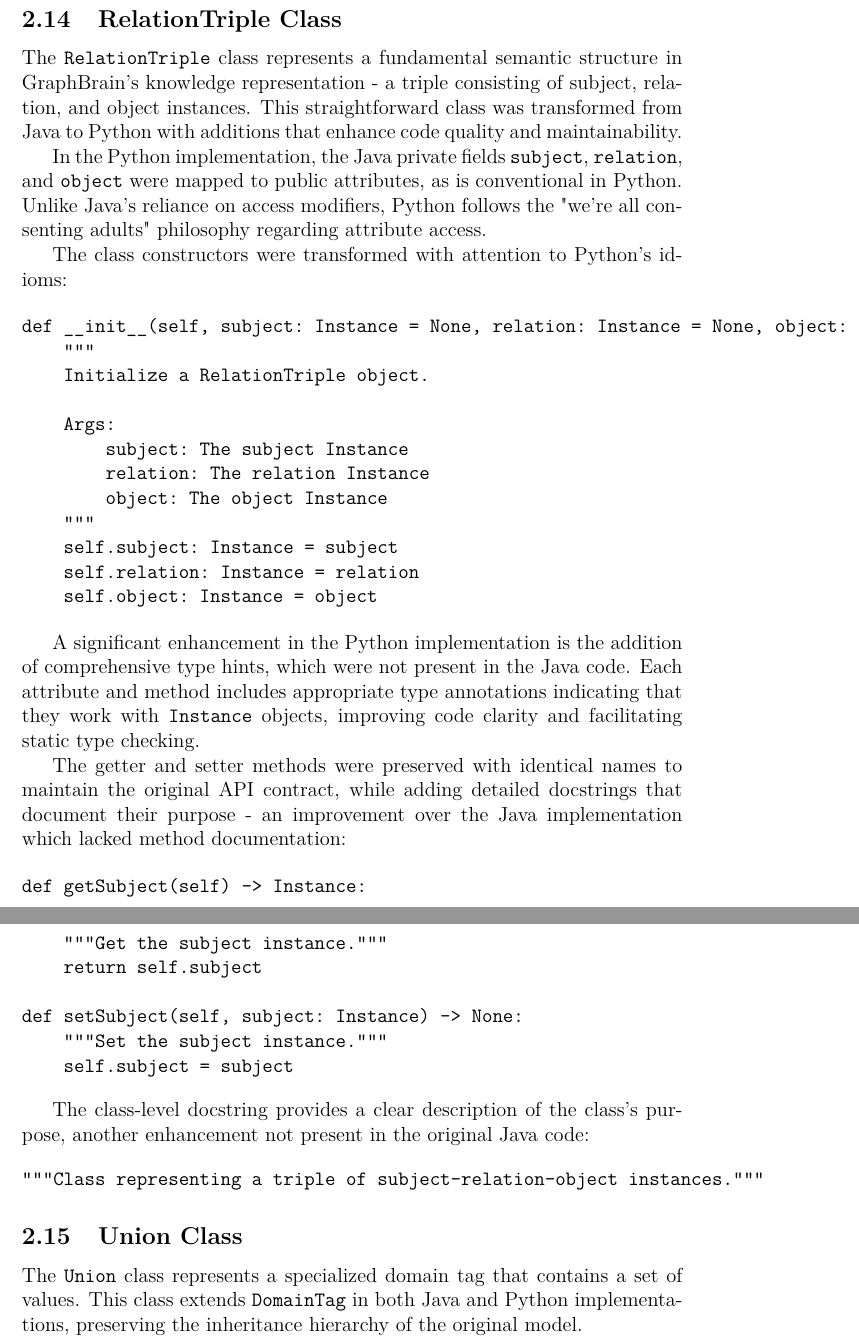
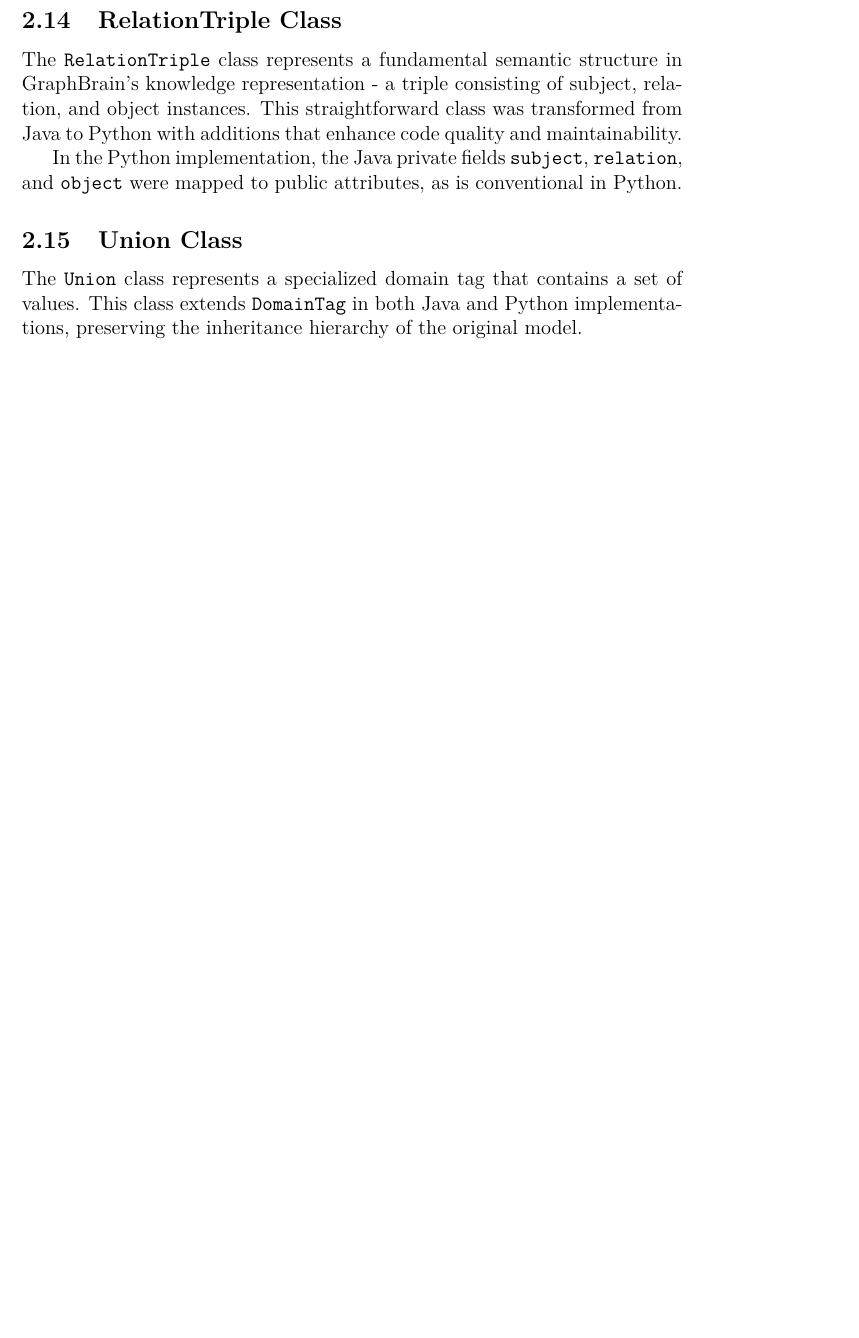
Before and after one commit to Fonty02/FOAI, a LaTeX problem sheet (Assignment3/report/main.tex): two parts of pages 10 and 11 of 20 before the commit and part of page 9 of 17 after it, the two joined at a grey line, cut so that both start at the same text, the shorter picture padded with empty space. The pictures show the PDF file Assignment3/report/main.pdf that the author committed with the source.

Commit message:
piccole correzioni e veriche

```diff
--- a/Assignment3/report/main.tex
+++ b/Assignment3/report/main.tex
@@ -160,23 +159,5 @@ The transformation of the \texttt{RelationshipSte} class to \texttt{Relationship
 
 In the Python implementation, the Java private fields \texttt{name}, \texttt{inverse}, \texttt{symmetric}, \texttt{attributes}, and \texttt{relationships} were mapped to public attributes, following Python's convention of relying on naming conventions rather than access modifiers. The constructor logic was preserved in the \texttt{\_\_init\_\_} method, initializing all attributes with their corresponding parameters.
 
-A notable improvement in the Python implementation was the addition of comprehensive docstring documentation, enhancing code readability and maintainability:
-
-\begin{verbatim}
-def getSubj_Objs(self, subject: str) -> List[str]:
-    """
-    Returns a list of objects related to the given subject.
-
-    Args:
-        subject: The subject to find related objects for
-
-    Returns:
-        A list of objects related to the subject
-    """
-\end{verbatim}
 
 The relationship retrieval methods (\texttt{getSubjects()}, \texttt{getObjects()}, \texttt{getSubj\_Objs()}, and \texttt{getObj\_Subjs()}) were implemented with equivalent functionality as their Java counterparts. The Python implementation maintained the same sorting logic for collections and list operations to provide consistent behavior.
-
-Type hints were added throughout the Python code to improve code clarity and assist with static type checking:
-
-\begin{verbatim}
@@ -189,54 +164,11 @@ def __init__(self, name: str, inverse: str, symmetric: bool, attributes: List[At
-\end{verbatim}
 
 
 \subsection{RelationTriple Class}
 The \texttt{RelationTriple} class represents a fundamental semantic structure in GraphBrain's knowledge representation - a triple consisting of subject, relation, and object instances. This straightforward class was transformed from Java to Python with additions that enhance code quality and maintainability.
 
-In the Python implementation, the Java private fields \texttt{subject}, \texttt{relation}, and \texttt{object} were mapped to public attributes, as is conventional in Python. Unlike Java's reliance on access modifiers, Python follows the "we're all consenting adults" philosophy regarding attribute access.
-
-The class constructors were transformed with attention to Python's idioms:
-
-\begin{verbatim}
-def __init__(self, subject: Instance = None, relation: Instance = None, object: Instance = None):
-    """
-    Initialize a RelationTriple object.
-
-    Args:
-        subject: The subject Instance
-        relation: The relation Instance
-        object: The object Instance
-    """
-    self.subject: Instance = subject
-    self.relation: Instance = relation
-    self.object: Instance = object
-\end{verbatim}
-
-A significant enhancement in the Python implementation is the addition of comprehensive type hints, which were not present in the Java code. Each attribute and method includes appropriate type annotations indicating that they work with \texttt{Instance} objects, improving code clarity and facilitating static type checking.
-
-The getter and setter methods were preserved with identical names to maintain the original API contract, while adding detailed docstrings that document their purpose - an improvement over the Java implementation which lacked method documentation:
-
-\begin{verbatim}
-def getSubject(self) -> Instance:
-    """Get the subject instance."""
-    return self.subject
-
-def setSubject(self, subject: Instance) -> None:
-    """Set the subject instance."""
-    self.subject = subject
-\end{verbatim}
-
-The class-level docstring provides a clear description of the class's purpose, another enhancement not present in the original Java code:
-
-\begin{verbatim}
-"""Class representing a triple of subject-relation-object instances."""
-\end{verbatim}
+In the Python implementation, the Java private fields \texttt{subject}, \texttt{relation}, and \texttt{object} were mapped to public attributes, as is conventional in Python.
 
 
 \subsection{Union Class}
 The \texttt{Union} class represents a specialized domain tag that contains a set of values. This class extends \texttt{DomainTag} in both Java and Python implementations, preserving the inheritance hierarchy of the original model.
 
-In the Python implementation, the private field \texttt{values} from Java was mapped to a protected attribute \texttt{\_values} in Python, using the underscore prefix to indicate protected status according to Python conventions. Both implementations use a set data structure, with the Python version leveraging type annotations for improved code clarity:
-
-\begin{verbatim}
-# Java: private Set<String> values;
-# Python:
@@ -248,6 +174,0 @@ The constructor implementation in Python calls the parent class constructor befo
-\begin{verbatim}
-def __init__(self, name: str, domain: str, values: Set[str]) -> None:
-    """
-    Constructs a Union object with the specified name, domain, and values.
-
-    Args:
@@ -258 +174,0 @@ def __init__(self, name: str, domain: str, values: Set[str]) -> None:
-    super().__init__()
@@ -262,5 +174,0 @@ def __init__(self, name: str, domain: str, values: Set[str]) -> None:
-\end{verbatim}
-
-The Python implementation adds a \texttt{get\_domain\_type()} method that returns the string "Union", which helps with type identification - a useful addition not present in the Java version:
-
-\begin{verbatim}
@@ -274,17 +175,3 @@ def get_domain_type(self) -> str:
-    return "Union"
-\end{verbatim}
-
-Getter and setter methods were preserved with identical names to maintain API compatibility:
-
-\begin{verbatim}
-def getValues(self) -> Set[str]:
-    """
-    Returns the set of values in the Union.
-
-    Returns:
-        the set of values
-    """
-    return self._values
-\end{verbatim}
+In the Python implementation, the private field \texttt{values} from Java was mapped to a protected attribute \texttt{\_values} in Python, using the underscore prefix to indicate protected status according to Python conventions. Both implementations use a set data structure.
 
 Java's \texttt{equals()} and \texttt{hashCode()} methods were transformed into Python's special methods \texttt{\_\_eq\_\_()} and \texttt{\_\_hash\_\_()}, maintaining the same comparison logic based on the \texttt{name} attribute. This ensures consistent behavior in collections and equality operations:
```
Also changed, not shown: Assignment3/report/main.pdf, Assignment3/report/main.tex (65 more changed lines), 9 other files.
